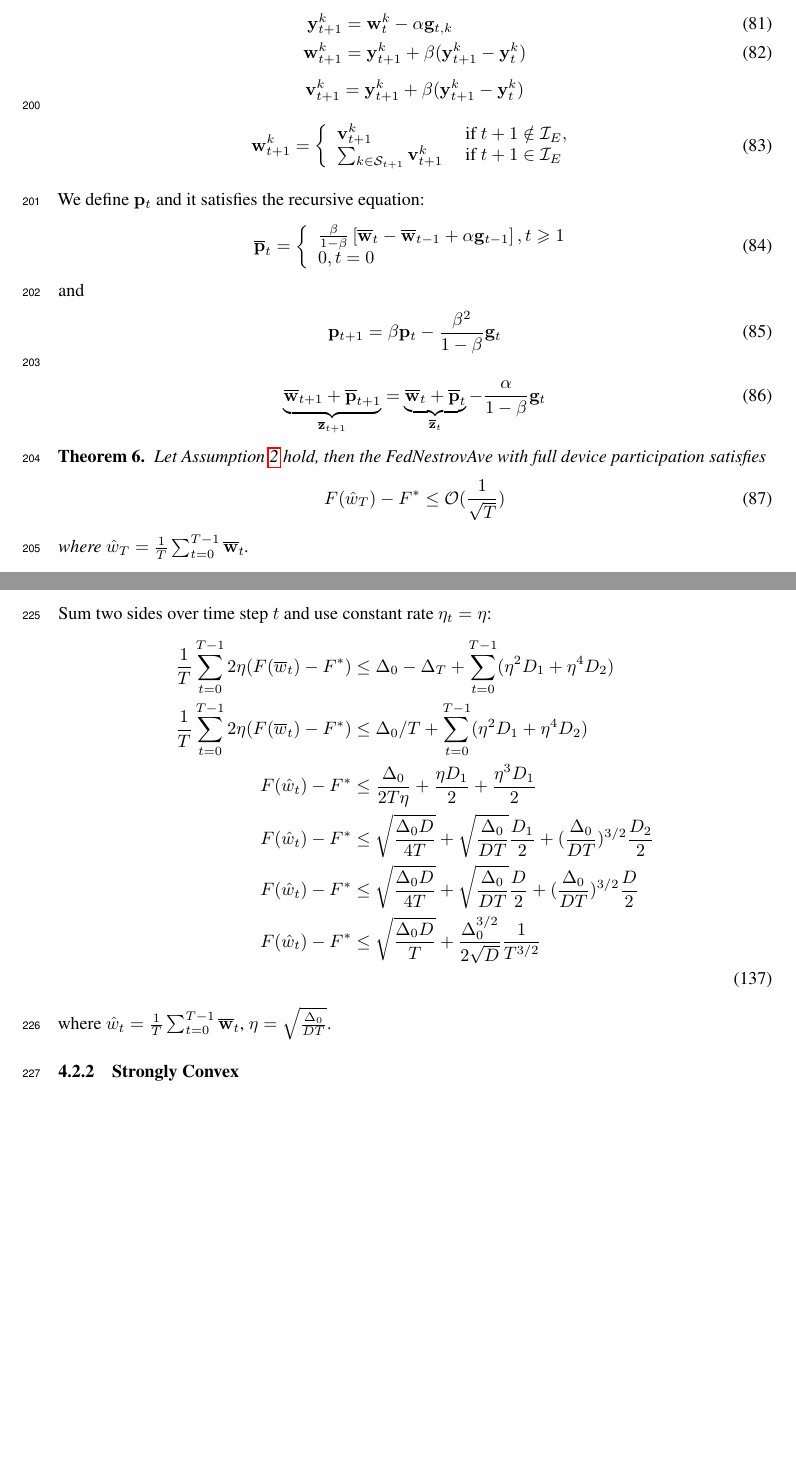
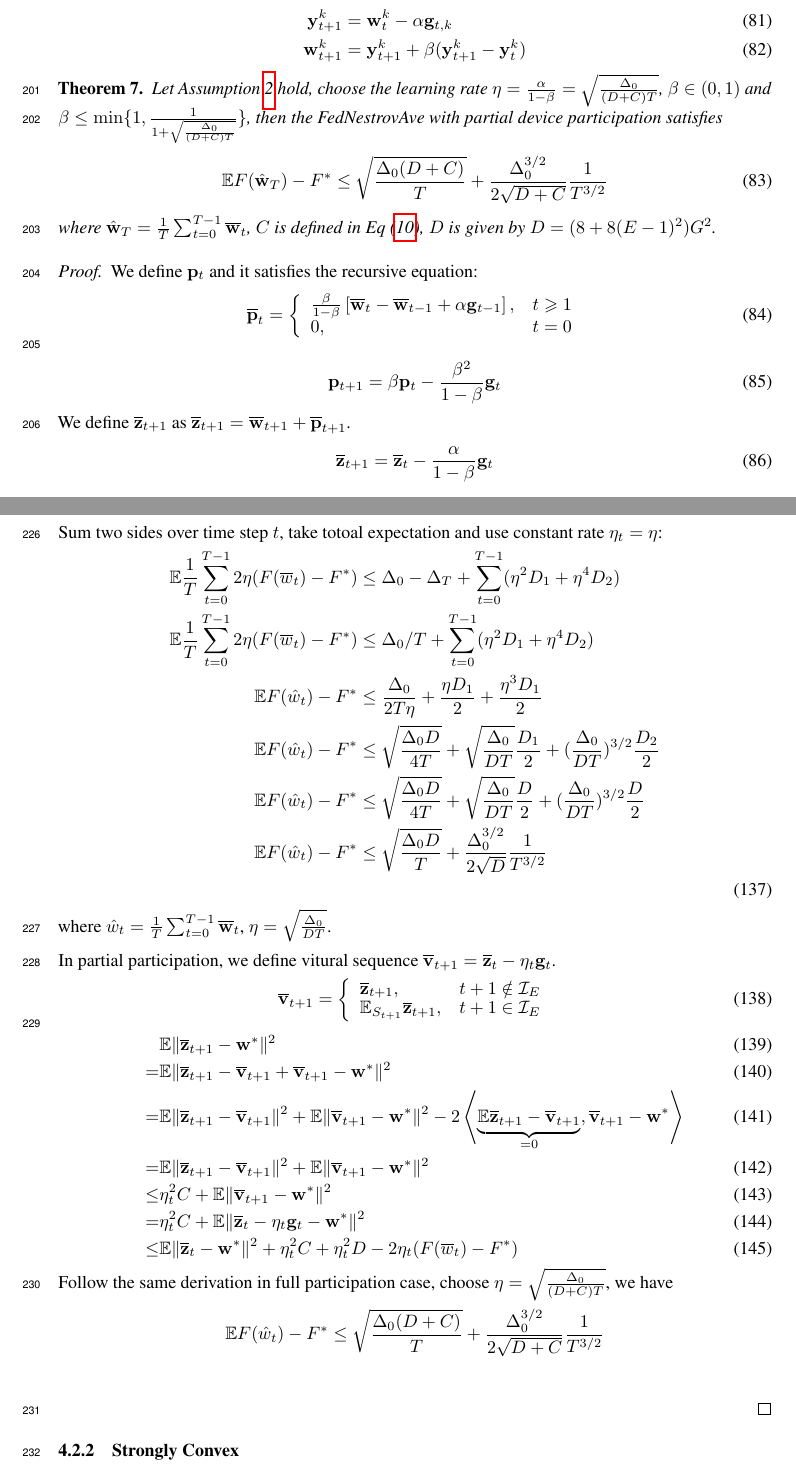
Before and after one commit to KaixiangLin/federated-learning, a LaTeX document (source/main.tex, which reads source/sec_nagcvxnonsmth.tex): two parts of pages 15 and 20 of 22, joined at a grey line, cut so that both start at the same text, the shorter picture padded with empty space. Compiled offline with pdfLaTeX.

Commit message:
convex non-smth partial and refine.

```diff
--- a/source/sec_nagcvxnonsmth.tex
+++ b/source/sec_nagcvxnonsmth.tex
@@ -8,37 +8,37 @@ algorithm for convex, non-smooth function.
 	\vy^k_{t+1} &= \vw^k_{t} - \alpha  \vg_{t,k}	\\
 	\vw^k_{t+1} & = \vy^k_{t+1} + \beta(\vy^k_{t+1} - \vy^k_{t})
 \end{align}
-$$ \vv_{t+1}^{k} =  \vy^k_{t+1} + \beta(\vy^k_{t+1} - \vy^k_{t}) $$
-\begin{align}
-\mathbf{w}_{t+1}^{k} &=\left\{\begin{array}{ll}\mathbf{v}_{t+1}^{k} & \text { if } t+1 \notin \mathcal{I}_{E}, \\
-\sum_{k \in \cS_{t+1}} \mathbf{v}_{t+1}^{k} & \text { if } t+1 \in \mathcal{I}_{E}\end{array}\right.
-\end{align}
+% $$ \vv_{t+1}^{k} =  \vy^k_{t+1} + \beta(\vy^k_{t+1} - \vy^k_{t}) $$
+% \begin{align}
+% \mathbf{w}_{t+1}^{k} &=\left\{\begin{array}{ll}\mathbf{v}_{t+1}^{k} & \text { if } t+1 \notin \mathcal{I}_{E}, \\
+% \sum_{k \in \cS_{t+1}} \mathbf{v}_{t+1}^{k} & \text { if } t+1 \in \mathcal{I}_{E}\end{array}\right.
+% \end{align}
 
+\begin{theorem}
+	Let Assumption~\ref{ass:subgrad2} hold, choose the learning rate $\eta = \frac{\alpha}{1 - \beta} = \sqrt{\frac{\Delta_0}{(D+C)T}}$, $\beta \in (0, 1)$ and $\beta \leq \min\{1, \frac{1}{1 + \sqrt{\frac{\Delta_0}{(D+C)T}}}\}$, then the FedNestrovAve with partial device participation satisfies
+	\begin{align}
+		 \EE F(\hat{\vw}_T) - F^* &\leq \sqrt{\frac{\Delta_0(D + C)}{T}} + \frac{\Delta_0^{3/2}}{2\sqrt{D+C}}\frac{1}{T^{3/2}}
+	\end{align}
+	where $\hat{\vw}_T = \frac{1}{T}\sum_{t=0}^{T-1} \ov{w}_t$, $C$ is defined in \eq{\ref{eq:partialsample}},
+$D$ is given by $D = (8 + 8(E-1)^2)G^2$.
+	\label{th:nasgcvxnonsmoth}
+\end{theorem}
+
+\begin{proof}
 We define $\vp_t$ and it satisfies the recursive equation:
 \begin{align}
-	\ov{p}_{t}=\left\{\begin{array}{l}\frac{\beta}{1-\beta}\left[\ov{w}_{t}-\ov{w}_{t-1}+\alpha \vg_{t-1}\right], t \geqslant 1 \\ 0, t=0\end{array}\right.
+	\ov{p}_{t}=\left\{\begin{array}{ll}\frac{\beta}{1-\beta}\left[\ov{w}_{t}-\ov{w}_{t-1}+\alpha \vg_{t-1}\right], & t \geqslant 1 \\ 0, & t=0\end{array}\right.
 \end{align}
-and
 \begin{align}
 	\vp_{t+1} =  \beta \vp_t - \frac{\beta^2}{1 - \beta} \vg_t
 	\label{eq:recursivep}
 \end{align}
+We define $\ov{z}_{t+1}$ as $\ov{z}_{t+1} = \ov{w}_{t+1} + \ov{p}_{t+1}$.
 \begin{align}
-	\underbrace{\overline{\vw}_{t+1} + \overline{\vp}_{t+1}}_{\overline{\vz}_{t+1}} &= \underbrace{\overline{\vw}_{t} + \overline{\vp}_{t}}_{\overline{\vz}_{t}} - \frac{\alpha}{1- \beta} \vg_t
+	% \underbrace{\overline{\vw}_{t+1} + \overline{\vp}_{t+1}}_{\overline{\vz}_{t+1}} &= \underbrace{\overline{\vw}_{t} + \overline{\vp}_{t}}_{\overline{\vz}_{t}} - \frac{\alpha}{1- \beta} \vg_t
+	\overline{\vz}_{t+1} = \overline{\vz}_{t} - \frac{\alpha}{1- \beta} \vg_t
 	\label{eq:nasgdzt}
 \end{align}
-
-
-\begin{theorem}
-	Let Assumption~\ref{ass:subgrad2} hold,
-	then the FedNestrovAve with full device participation satisfies
-	\begin{align}
-		 F(\hat{w}_T) - F^* &\leq \cO(\frac{1}{\sqrt{T} })
-	\end{align}
-	where $\hat{w}_T = \frac{1}{T}\sum_{t=0}^{T-1} \ov{w}_t$.
-	\label{th:nasgcvxnonsmoth}
-\end{theorem}
-
 With the recursive equation \eq{\ref{eq:nasgdzt}}, we have the following
 inequality.
 \begin{align}
@@ -173,17 +173,40 @@ We plug in $C$ back to \eq{\ref{eq:nagcvx7}} and set $D=D_1 + D_2$, we have
  2\eta_t(F(\overline{w}_t) - F^*) & \leq  \Delta_{t}  - \Delta_{t+1}  +  \eta_t^2 D    \nonumber
 \end{align}
 
-Sum two sides over time step $t$ and use constant rate $\eta_t = \eta$:
+Sum two sides over time step $t$, take totoal expectation and use constant rate $\eta_t = \eta$:
 \begin{align}
-\frac{1}{T}\sum_{t=0}^{T-1} 2 \eta (F(\overline{w}_t) - F^*) & \leq \Delta_0 - \Delta_{T} + \sum_{t=0}^{T-1} (\eta^2 D_1 + \eta^4 D_2) \nonumber\\
-\frac{1}{T}\sum_{t=0}^{T-1} 2 \eta (F(\overline{w}_t) - F^*) & \leq \Delta_0/T  + \sum_{t=0}^{T-1} (\eta^2 D_1 + \eta^4 D_2)\nonumber\\
- F(\hat{w}_t) - F^* & \leq \frac{\Delta_0}{2T\eta}   + \frac{\eta D_1}{2} + \frac{\eta^3 D_1}{2}\nonumber\\
- F(\hat{w}_t) - F^* & \leq \sqrt{\frac{\Delta_0D}{4T}} + \sqrt{\frac{\Delta_0}{DT}}\frac{ D_1}{2} + (\frac{\Delta_0}{DT})^{3/2}\frac{ D_2}{2} \nonumber\\
- F(\hat{w}_t) - F^* & \leq \sqrt{\frac{\Delta_0D}{4T}} + \sqrt{\frac{\Delta_0}{DT}}\frac{ D}{2} + (\frac{\Delta_0}{DT})^{3/2}\frac{ D}{2} \nonumber\\
- F(\hat{w}_t) - F^* & \leq \sqrt{\frac{\Delta_0D}{T}} + \frac{\Delta_0^{3/2}}{2\sqrt{D}}\frac{1}{T^{3/2}} \nonumber\\
+\EE \frac{1}{T}\sum_{t=0}^{T-1} 2 \eta (F(\overline{w}_t) - F^*) & \leq \Delta_0 - \Delta_{T} + \sum_{t=0}^{T-1} (\eta^2 D_1 + \eta^4 D_2) \nonumber\\
+\EE \frac{1}{T}\sum_{t=0}^{T-1} 2 \eta (F(\overline{w}_t) - F^*) & \leq \Delta_0/T  + \sum_{t=0}^{T-1} (\eta^2 D_1 + \eta^4 D_2)\nonumber\\
+ \EE F(\hat{w}_t) - F^* & \leq \frac{\Delta_0}{2T\eta}   + \frac{\eta D_1}{2} + \frac{\eta^3 D_1}{2}\nonumber\\
+ \EE F(\hat{w}_t) - F^* & \leq \sqrt{\frac{\Delta_0D}{4T}} + \sqrt{\frac{\Delta_0}{DT}}\frac{ D_1}{2} + (\frac{\Delta_0}{DT})^{3/2}\frac{ D_2}{2} \nonumber\\
+ \EE F(\hat{w}_t) - F^* & \leq \sqrt{\frac{\Delta_0D}{4T}} + \sqrt{\frac{\Delta_0}{DT}}\frac{ D}{2} + (\frac{\Delta_0}{DT})^{3/2}\frac{ D}{2} \nonumber\\
+ \EE F(\hat{w}_t) - F^* & \leq \sqrt{\frac{\Delta_0D}{T}} + \frac{\Delta_0^{3/2}}{2\sqrt{D}}\frac{1}{T^{3/2}} \nonumber\\
 \end{align}
 where $\hat{w}_t = \frac{1}{T}\sum_{t=0}^{T-1} \ov{w}_t$, $\eta = \sqrt{\frac{\Delta_0}{DT}}$.
 
+
+In partial participation, we define vitural sequence $ \ov{v}_{t+1} = \ov{z}_{t} - \eta_t \vg_t$.
+\begin{align}
+\ov{v}_{t+1} =  \left\{\begin{array}{ll}
+    \ov{z}_{t+1},  & t + 1 \notin \cI_{E}\\
+	\EE_{S_{t+1}} \ov{z}_{t+1}, &  t + 1 \in \cI_{E}
+\end{array} \right.
+\end{align}
+\begin{align}
+  & \EE\|\ov{z}_{t+1} - \vw^* \|^2  \\
+=&  \EE\|\ov{z}_{t+1} - \ov{v}_{t+1} + \ov{v}_{t+1} -  \vw^* \|^2 	\\
+=&  \EE\|\ov{z}_{t+1} - \ov{v}_{t+1}\|^2  + \EE\|\ov{v}_{t+1} -  \vw^* \|^2 - 2 \left<\underbrace{\EE \ov{z}_{t+1} - \ov{v}_{t+1}}_{= 0}, \ov{v}_{t+1} -  \vw^*\right> 	 \\
+=&  \EE\|\ov{z}_{t+1} - \ov{v}_{t+1}\|^2  + \EE\|\ov{v}_{t+1} -  \vw^* \|^2 \\
+\leq& \eta_t^2 C	 + \EE\|\ov{v}_{t+1} -  \vw^* \|^2 \\
+ = & \eta_t^2 C	 + \EE\|\overline{\vz}_{t} - \eta_t\vg_t - \vw^* \|^2  \\
+\leq& \EE\|\ov{z}_{t} - \vw^* \|^2 +  \eta_t^2 C +  \eta_t^2 D   - 2\eta_t(F(\overline{w}_t) - F^*)
+\end{align}
+Follow the same derivation in full participation case, choose $\eta = \sqrt{\frac{\Delta_0}{(D+C)T}}$, we have
+\begin{align*}
+	 \EE F(\hat{w}_t) - F^* & \leq \sqrt{\frac{\Delta_0(D + C)}{T}} + \frac{\Delta_0^{3/2}}{2\sqrt{D+C}}\frac{1}{T^{3/2}} \nonumber\\
+\end{align*}
+
+\end{proof}
 
 
 % \begin{itemize}
```
Also changed, not shown: source/sec_nasgd_cvx_smth.tex (added, +6 -0 lines), source/sec_overview.tex (+2 -0 lines), source/sec_nagcvxnonsmth.tex (8 more changed lines).
